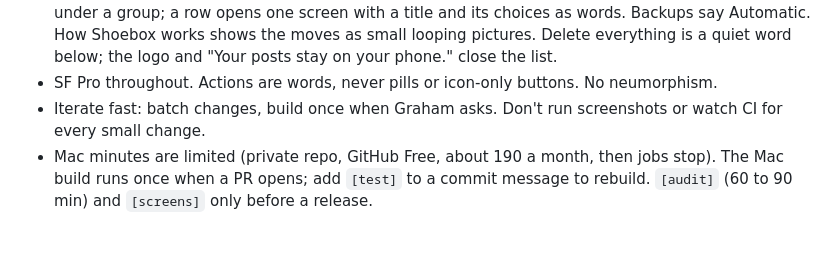
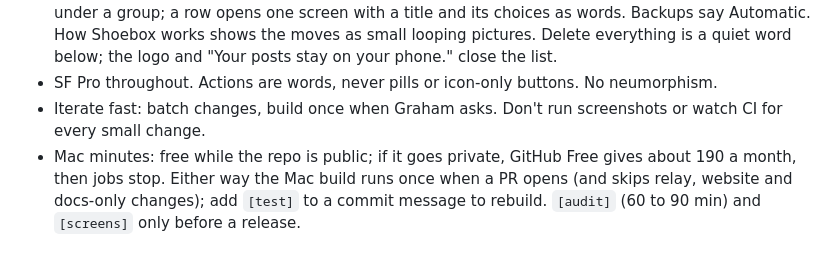
Before and after one commit to grahamdeno/Shoebox, a Markdown page: CLAUDE.md, the part around the change. Drawn GitHub-style.

Commit message:
CLAUDE.md: Mac minutes are free while the repo is public
Co-Authored-By: Claude Opus 5.5 <noreply@anthropic.com>
Claude-Session: https://claude.ai/code/session_01JnUP81959A4MYgB8Dsf63n

```diff
--- a/CLAUDE.md
+++ b/CLAUDE.md
@@ -29,4 +29,4 @@ The old app lives in `grahamdeno/edition`, archived and private since Nov 9, 202
 - Settings: laid out like Scales. Short groups under small quiet titles (Your day, Email, Back up, Help and about), cards one step off the ground, each row showing its answer, at most one quiet line under a group; a row opens one screen with a title and its choices as words. Backups say Automatic. How Shoebox works shows the moves as small looping pictures. Delete everything is a quiet word below; the logo and "Your posts stay on your phone." close the list.
 - SF Pro throughout. Actions are words, never pills or icon-only buttons. No neumorphism.
 - Iterate fast: batch changes, build once when Graham asks. Don't run screenshots or watch CI for every small change.
-- Mac minutes are limited (private repo, GitHub Free, about 190 a month, then jobs stop). The Mac build runs once when a PR opens; add `[test]` to a commit message to rebuild. `[audit]` (60 to 90 min) and `[screens]` only before a release.
+- Mac minutes: free while the repo is public; if it goes private, GitHub Free gives about 190 a month, then jobs stop. Either way the Mac build runs once when a PR opens (and skips relay, website and docs-only changes); add `[test]` to a commit message to rebuild. `[audit]` (60 to 90 min) and `[screens]` only before a release.
```
